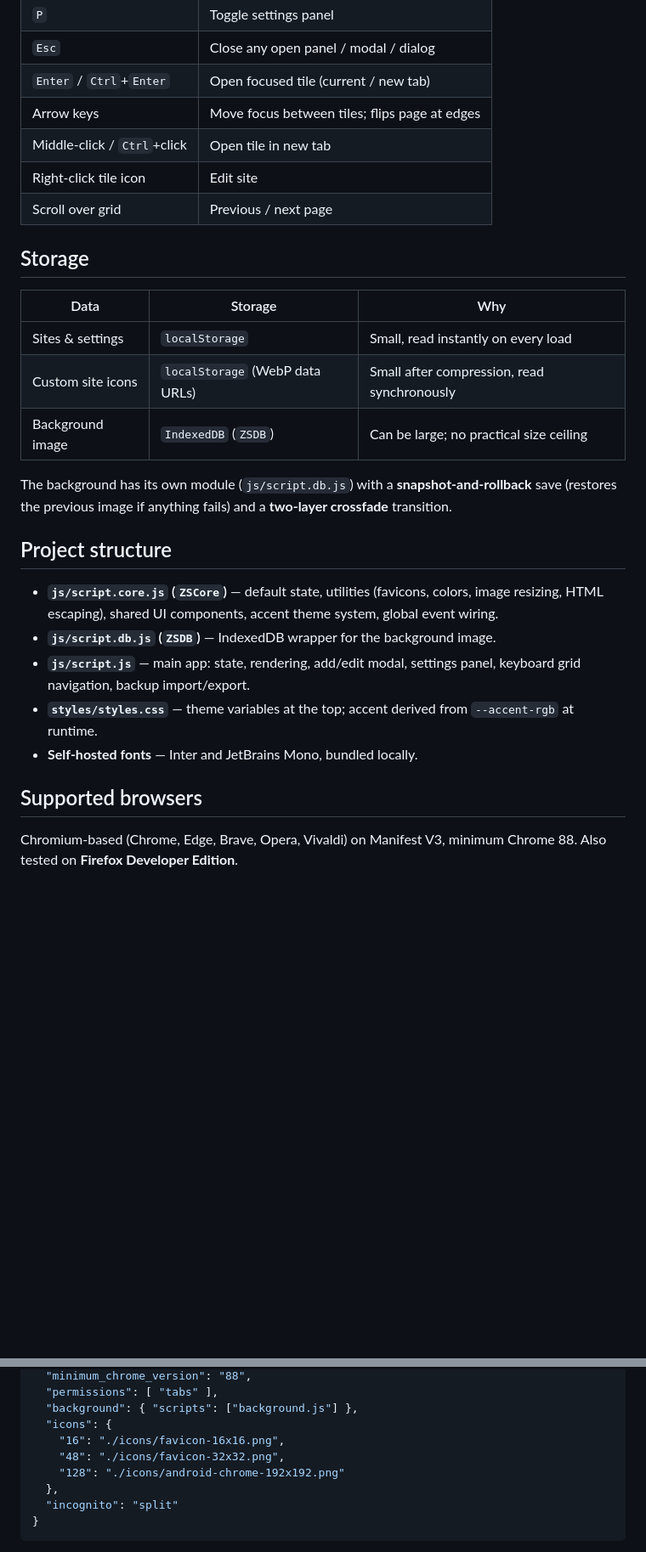
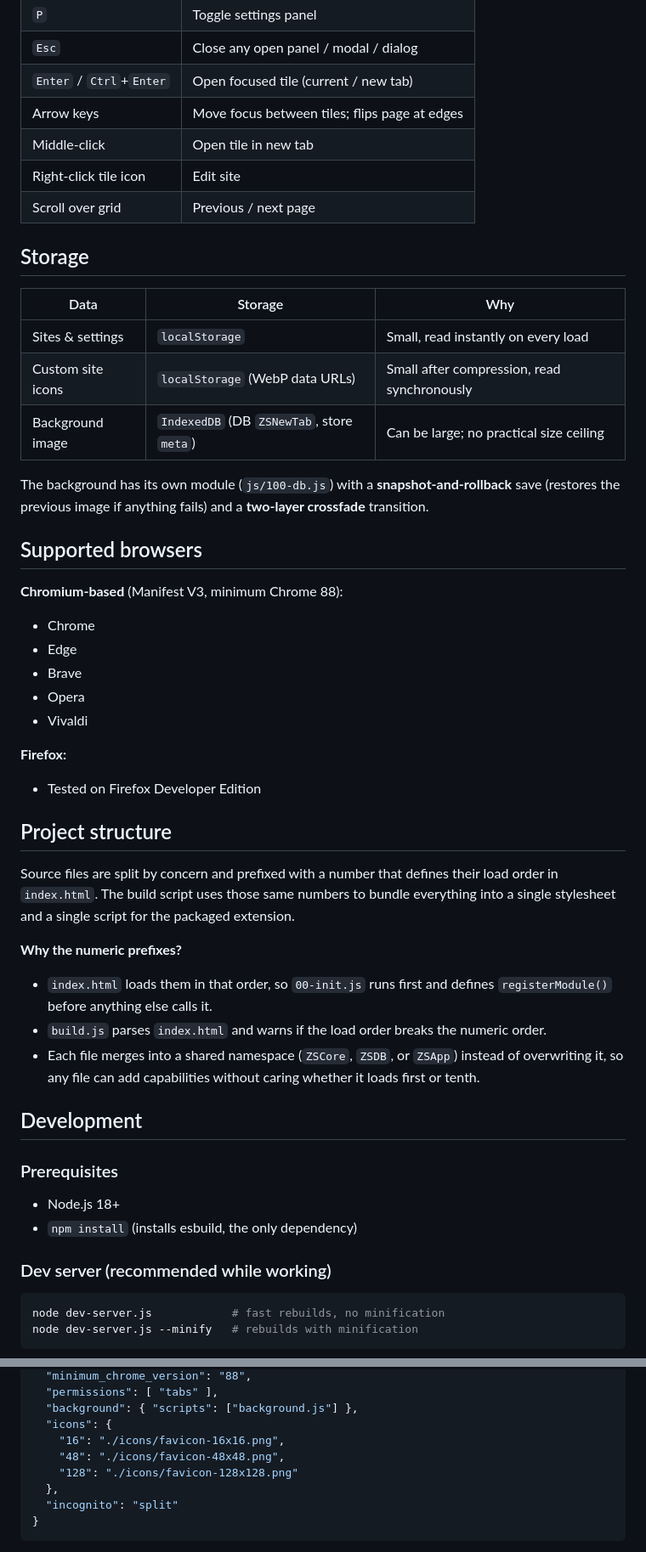
Before and after one commit to ziadshalaby00/ZS-New-Tab, a Markdown page: README.md, 2 parts joined by grey strips. Shown at 85% size. Drawn GitHub-style; blank space fills up the shorter version.

````diff
--- a/README.md
+++ b/README.md
@@ -35,7 +35,7 @@ A minimal, fast, fully offline **New Tab** replacement for Chrome — a personal
 | `Esc` | Close any open panel / modal / dialog |
 | `Enter` / `Ctrl`+`Enter` | Open focused tile (current / new tab) |
 | Arrow keys | Move focus between tiles; flips page at edges |
-| Middle-click / `Ctrl`+click | Open tile in new tab |
+| Middle-click | Open tile in new tab |
 | Right-click tile icon | Edit site |
 | Scroll over grid | Previous / next page |
 
@@ -45,18 +45,43 @@ A minimal, fast, fully offline **New Tab** replacement for Chrome — a personal
 |---|---|---|
 | Sites & settings | `localStorage` | Small, read instantly on every load |
 | Custom site icons | `localStorage` (WebP data URLs) | Small after compression, read synchronously |
-| Background image | `IndexedDB` (`ZSDB`) | Can be large; no practical size ceiling |
+| Background image | `IndexedDB` (DB `ZSNewTab`, store `meta`) | Can be large; no practical size ceiling |
 
-The background has its own module (`js/script.db.js`) with a **snapshot-and-rollback** save (restores the previous image if anything fails) and a **two-layer crossfade** transition.
+The background has its own module (`js/100-db.js`) with a **snapshot-and-rollback** save (restores the previous image if anything fails) and a **two-layer crossfade** transition.
+
+## Supported browsers
+
+**Chromium-based** (Manifest V3, minimum Chrome 88):
+- Chrome
+- Edge
+- Brave
+- Opera
+- Vivaldi
+
+**Firefox:**
+- Tested on Firefox Developer Edition
 
 ## Project structure
 
-- **`js/script.core.js` (`ZSCore`)** — default state, utilities (favicons, colors, image resizing, HTML escaping), shared UI components, accent theme system, global event wiring.
-- **`js/script.db.js` (`ZSDB`)** — IndexedDB wrapper for the background image.
-- **`js/script.js`** — main app: state, rendering, add/edit modal, settings panel, keyboard grid navigation, backup import/export.
-- **`styles/styles.css`** — theme variables at the top; accent derived from `--accent-rgb` at runtime.
-- **Self-hosted fonts** — Inter and JetBrains Mono, bundled locally.
+Source files are split by concern and prefixed with a number that defines their load order in `index.html`. The build script uses those same numbers to bundle everything into a single stylesheet and a single script for the packaged extension.
 
-## Supported browsers
+**Why the numeric prefixes?**
 
-Chromium-based (Chrome, Edge, Brave, Opera, Vivaldi) on Manifest V3, minimum Chrome 88. Also tested on **Firefox Developer Edition**.
+- `index.html` loads them in that order, so `00-init.js` runs first and defines `registerModule()` before anything else calls it.
+- `build.js` parses `index.html` and warns if the load order breaks the numeric order.
+- Each file merges into a shared namespace (`ZSCore`, `ZSDB`, or `ZSApp`) instead of overwriting it, so any file can add capabilities without caring whether it loads first or tenth.
+
+## Development
+
+### Prerequisites
+
+- Node.js 18+
+- `npm install` (installs esbuild, the only dependency)
+
+### Dev server (recommended while working)
+
+```bash
+node dev-server.js            # fast rebuilds, no minification
+node dev-server.js --minify   # rebuilds with minification
+```
+
@@ -87,8 +161,8 @@ Opera rejects `chrome_url_overrides.newtab` for side-loaded extensions. Replace
   "background": { "scripts": ["background.js"] },
   "icons": {
     "16": "./icons/favicon-16x16.png",
-    "48": "./icons/favicon-32x32.png",
-    "128": "./icons/android-chrome-192x192.png"
+    "48": "./icons/favicon-48x48.png",
+    "128": "./icons/favicon-128x128.png"
   },
   "incognito": "split"
 }
````
Also changed, not shown: other parts of README.md (+70 -10 lines).
